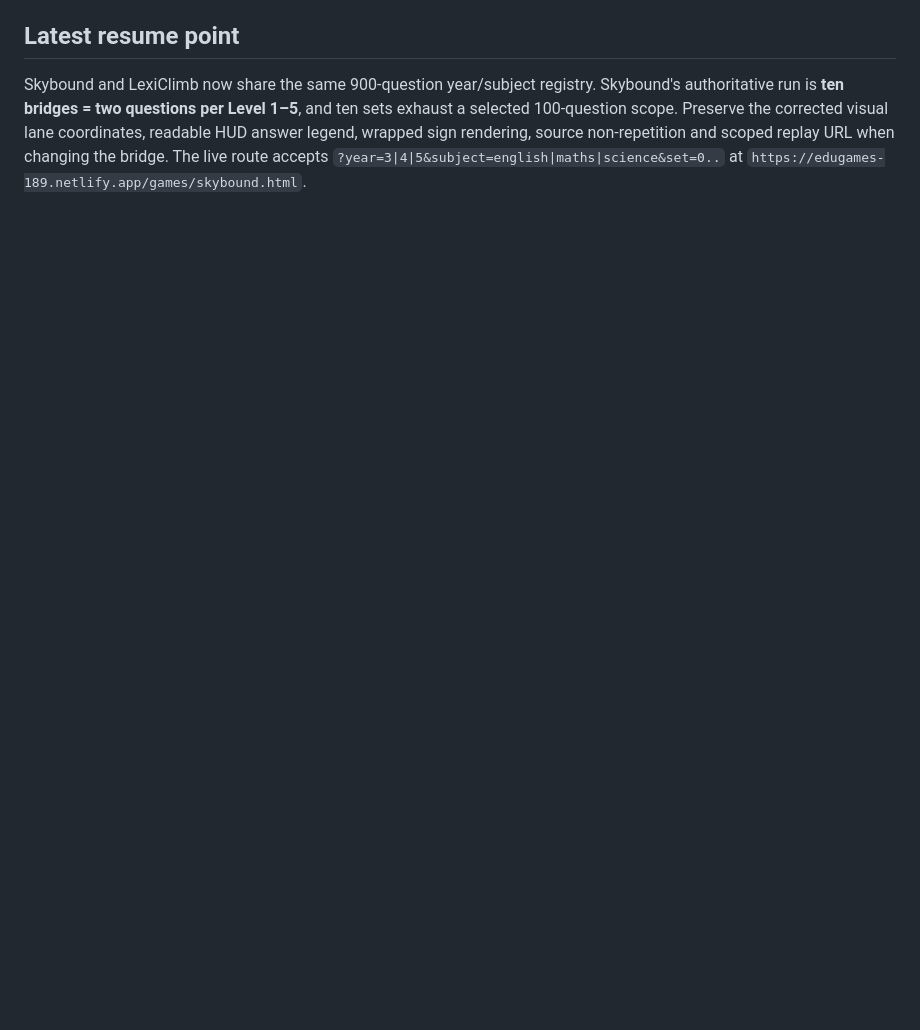
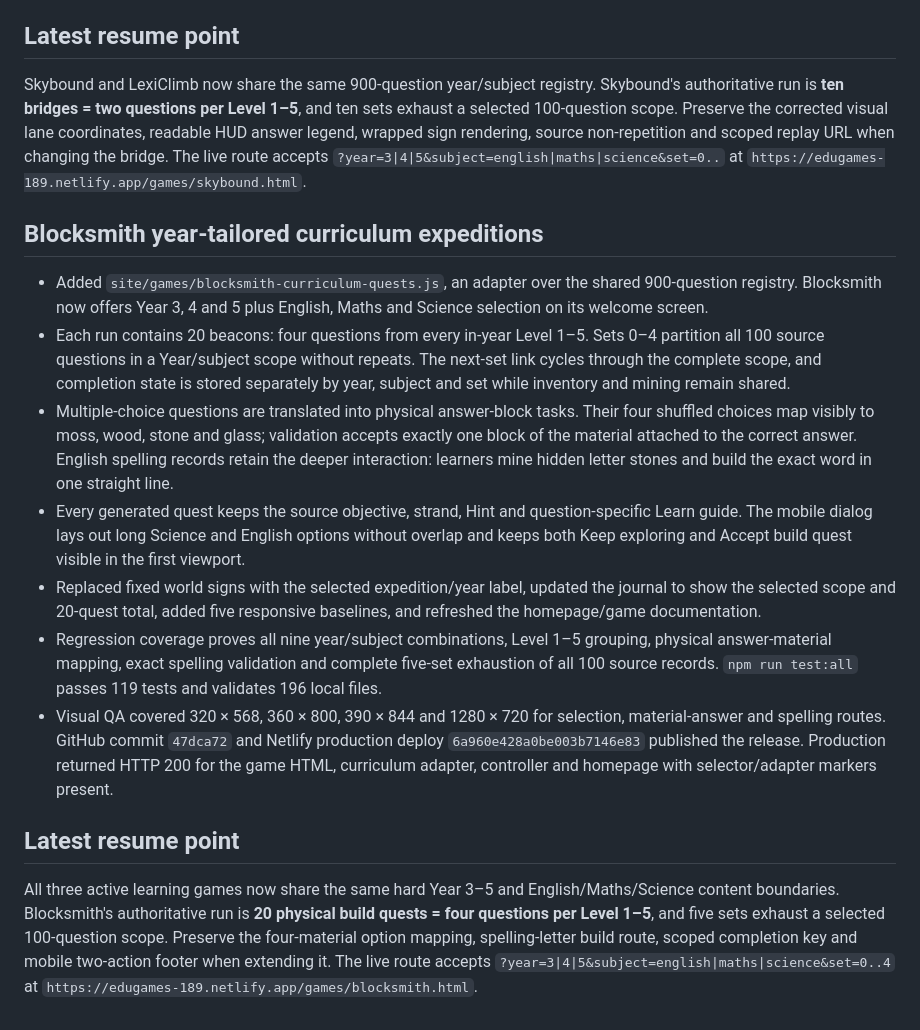
Before and after one commit to fahimc/questlearn-uk, a Markdown page: agents/history/2026-08-29-questlearn-launch-compacted.md, the part around the change. Rendered like a GitHub page; blank space fills up the shorter version.

Commit message:
Record Blocksmith curriculum release

```diff
--- a/agents/history/2026-08-29-questlearn-launch-compacted.md
+++ b/agents/history/2026-08-29-questlearn-launch-compacted.md
@@ -423,3 +423,17 @@ LexiClimb's authoritative content model is **3 years × 3 subjects × 100 questi
 ## Latest resume point
 
 Skybound and LexiClimb now share the same 900-question year/subject registry. Skybound's authoritative run is **ten bridges = two questions per Level 1–5**, and ten sets exhaust a selected 100-question scope. Preserve the corrected visual lane coordinates, readable HUD answer legend, wrapped sign rendering, source non-repetition and scoped replay URL when changing the bridge. The live route accepts `?year=3|4|5&subject=english|maths|science&set=0..` at `https://edugames-189.netlify.app/games/skybound.html`.
+
+## Blocksmith year-tailored curriculum expeditions
+
+- Added `site/games/blocksmith-curriculum-quests.js`, an adapter over the shared 900-question registry. Blocksmith now offers Year 3, 4 and 5 plus English, Maths and Science selection on its welcome screen.
+- Each run contains 20 beacons: four questions from every in-year Level 1–5. Sets 0–4 partition all 100 source questions in a Year/subject scope without repeats. The next-set link cycles through the complete scope, and completion state is stored separately by year, subject and set while inventory and mining remain shared.
+- Multiple-choice questions are translated into physical answer-block tasks. Their four shuffled choices map visibly to moss, wood, stone and glass; validation accepts exactly one block of the material attached to the correct answer. English spelling records retain the deeper interaction: learners mine hidden letter stones and build the exact word in one straight line.
+- Every generated quest keeps the source objective, strand, Hint and question-specific Learn guide. The mobile dialog lays out long Science and English options without overlap and keeps both Keep exploring and Accept build quest visible in the first viewport.
+- Replaced fixed world signs with the selected expedition/year label, updated the journal to show the selected scope and 20-quest total, added five responsive baselines, and refreshed the homepage/game documentation.
+- Regression coverage proves all nine year/subject combinations, Level 1–5 grouping, physical answer-material mapping, exact spelling validation and complete five-set exhaustion of all 100 source records. `npm run test:all` passes 119 tests and validates 196 local files.
+- Visual QA covered 320 × 568, 360 × 800, 390 × 844 and 1280 × 720 for selection, material-answer and spelling routes. GitHub commit `47dca72` and Netlify production deploy `6a960e428a0be003b7146e83` published the release. Production returned HTTP 200 for the game HTML, curriculum adapter, controller and homepage with selector/adapter markers present.
+
+## Latest resume point
+
+All three active learning games now share the same hard Year 3–5 and English/Maths/Science content boundaries. Blocksmith's authoritative run is **20 physical build quests = four questions per Level 1–5**, and five sets exhaust a selected 100-question scope. Preserve the four-material option mapping, spelling-letter build route, scoped completion key and mobile two-action footer when extending it. The live route accepts `?year=3|4|5&subject=english|maths|science&set=0..4` at `https://edugames-189.netlify.app/games/blocksmith.html`.
```
